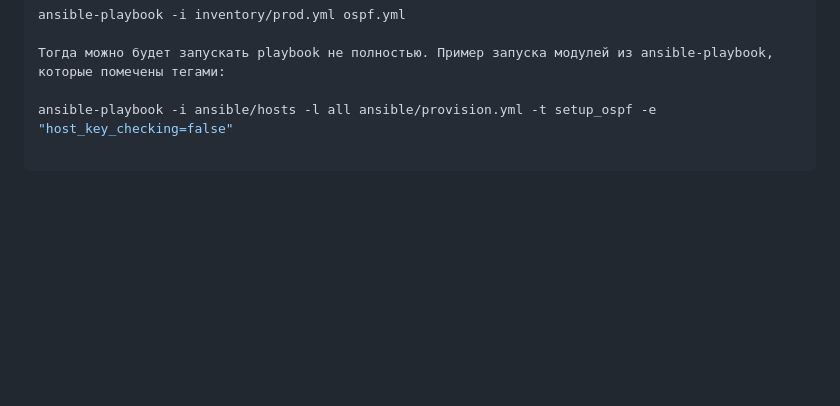
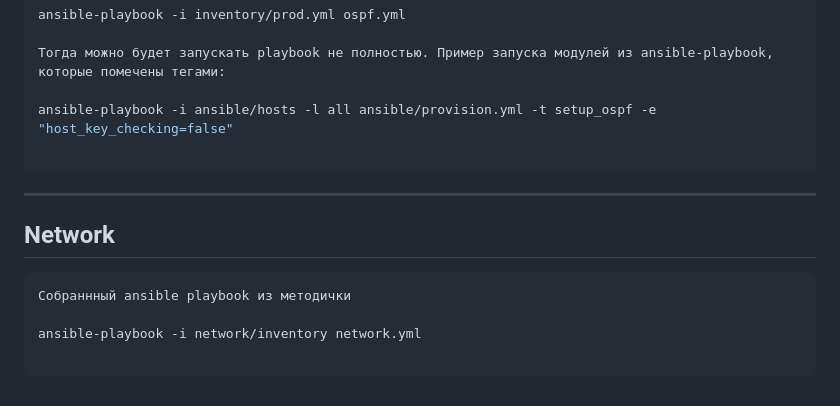
Before and after one commit to xolode4/-dz_otus, a Markdown page: README.md, the part around the change. GitHub-like rendering; blank space fills up the shorter version.

Commit message:
add Network

````diff
--- a/README.md
+++ b/README.md
@@ -303,3 +303,12 @@ ansible-playbook -i inventory/prod.yml ospf.yml
 ansible-playbook -i ansible/hosts -l all ansible/provision.yml -t setup_ospf -e "host_key_checking=false"
 
 ```
+---
+## Network
+
+```bash
+Собраннный ansible playbook из методички
+
+ansible-playbook -i network/inventory network.yml
+
+```
````
